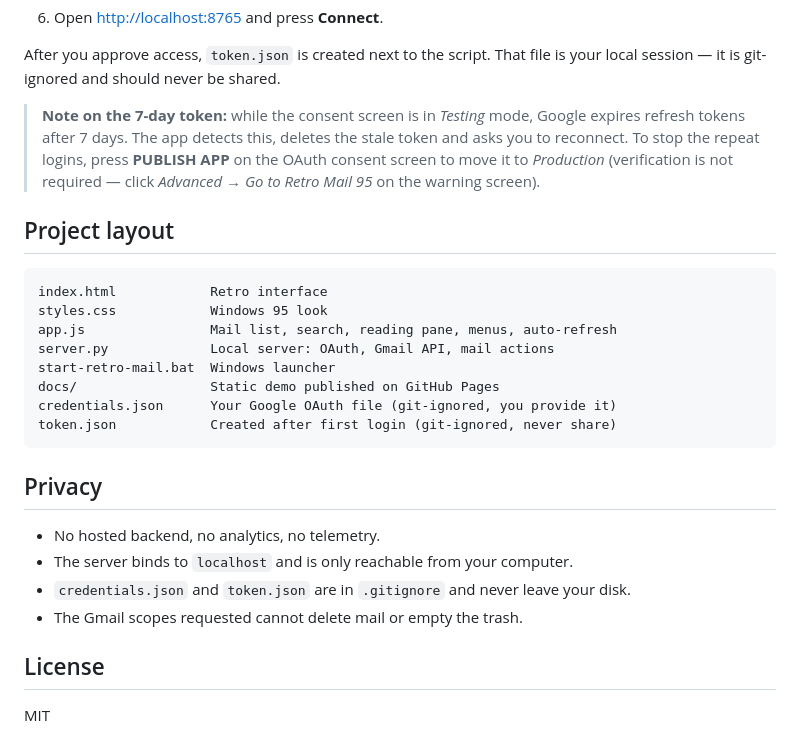
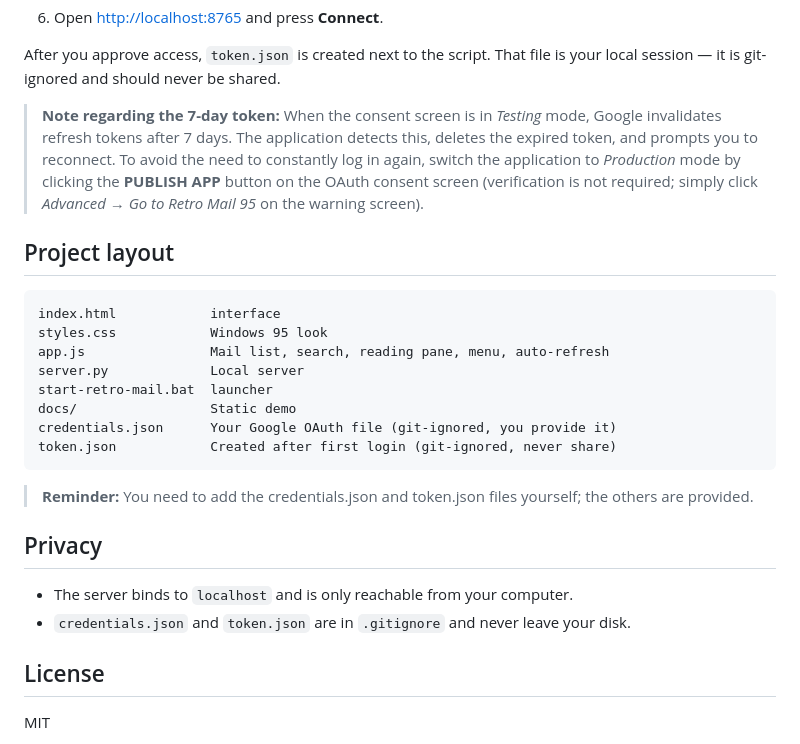
Before and after one commit to saidcim/Retro-Mail-95, a Markdown page: README.md, the part around one of its changes. Rendered like a GitHub page.

````diff
--- a/README.md
+++ b/README.md
@@ -65,28 +55,25 @@ The [live demo](https://YOUR-USERNAME.github.io/retro-mail-95/) is the same fron
 
 After you approve access, `token.json` is created next to the script. That file is your local session — it is git-ignored and should never be shared.
 
-> **Note on the 7-day token:** while the consent screen is in *Testing* mode, Google expires refresh tokens after 7 days. The app detects this, deletes the stale token and asks you to reconnect. To stop the repeat logins, press **PUBLISH APP** on the OAuth consent screen to move it to *Production* (verification is not required — click *Advanced → Go to Retro Mail 95* on the warning screen).
+> **Note regarding the 7-day token:** When the consent screen is in *Testing* mode, Google invalidates refresh tokens after 7 days. The application detects this, deletes the expired token, and prompts you to reconnect. To avoid the need to constantly log in again, switch the application to *Production* mode by clicking the **PUBLISH APP** button on the OAuth consent screen (verification is not required; simply click *Advanced* → *Go to Retro Mail 95* on the warning screen).
 
 ## Project layout
 
 ```text
-index.html            Retro interface
+index.html            interface
 styles.css            Windows 95 look
-app.js                Mail list, search, reading pane, menus, auto-refresh
-server.py             Local server: OAuth, Gmail API, mail actions
-start-retro-mail.bat  Windows launcher
-docs/                 Static demo published on GitHub Pages
+app.js                Mail list, search, reading pane, menu, auto-refresh
+server.py             Local server
+start-retro-mail.bat  launcher
+docs/                 Static demo
 credentials.json      Your Google OAuth file (git-ignored, you provide it)
 token.json            Created after first login (git-ignored, never share)
 ```
-
+> **Reminder:** You need to add the credentials.json and token.json files yourself; the others are provided.
+>
 ## Privacy
-
-- No hosted backend, no analytics, no telemetry.
 - The server binds to `localhost` and is only reachable from your computer.
 - `credentials.json` and `token.json` are in `.gitignore` and never leave your disk.
-- The Gmail scopes requested cannot delete mail or empty the trash.
-
 ## License
 
 MIT
````
Also changed, not shown: other parts of README.md (+12 -22 lines).
